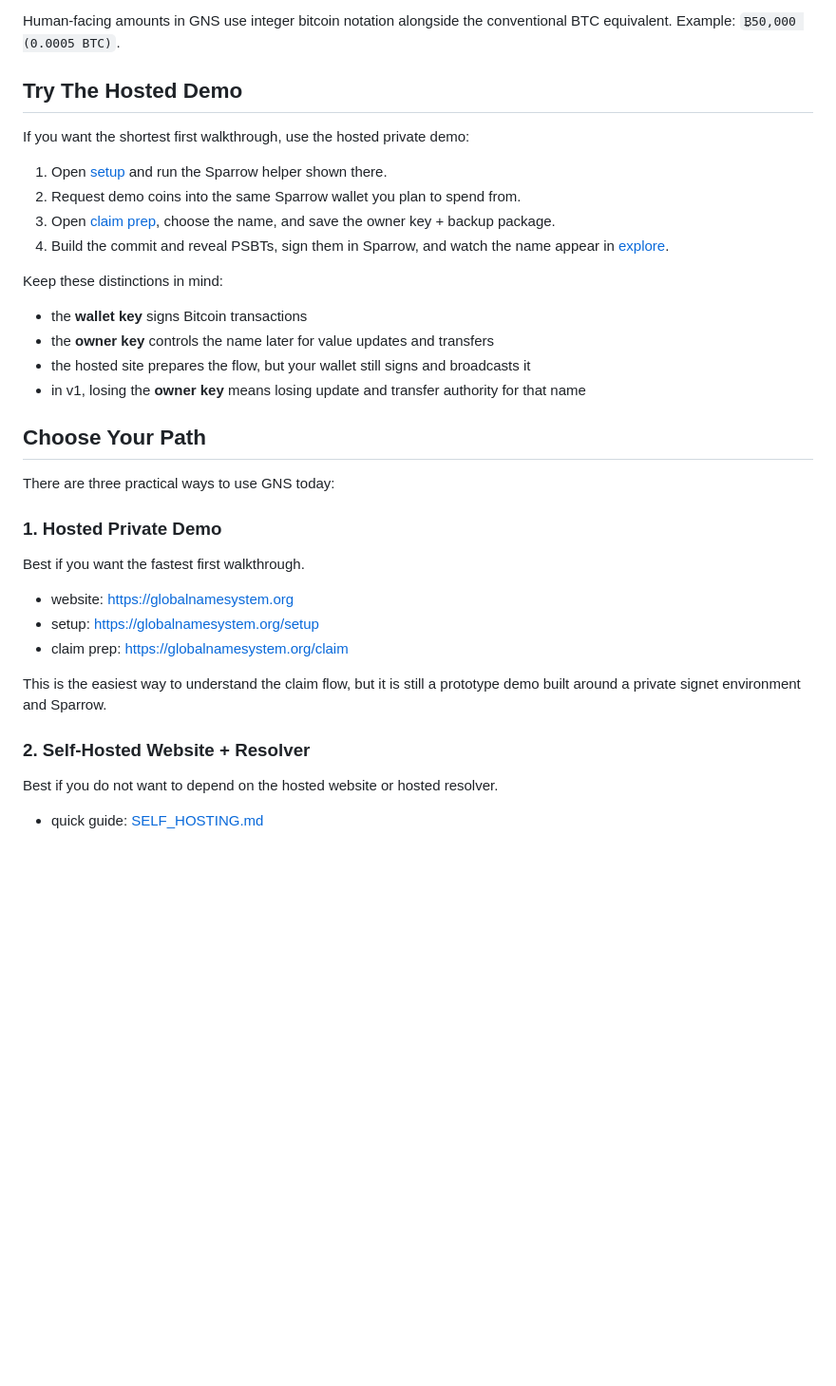
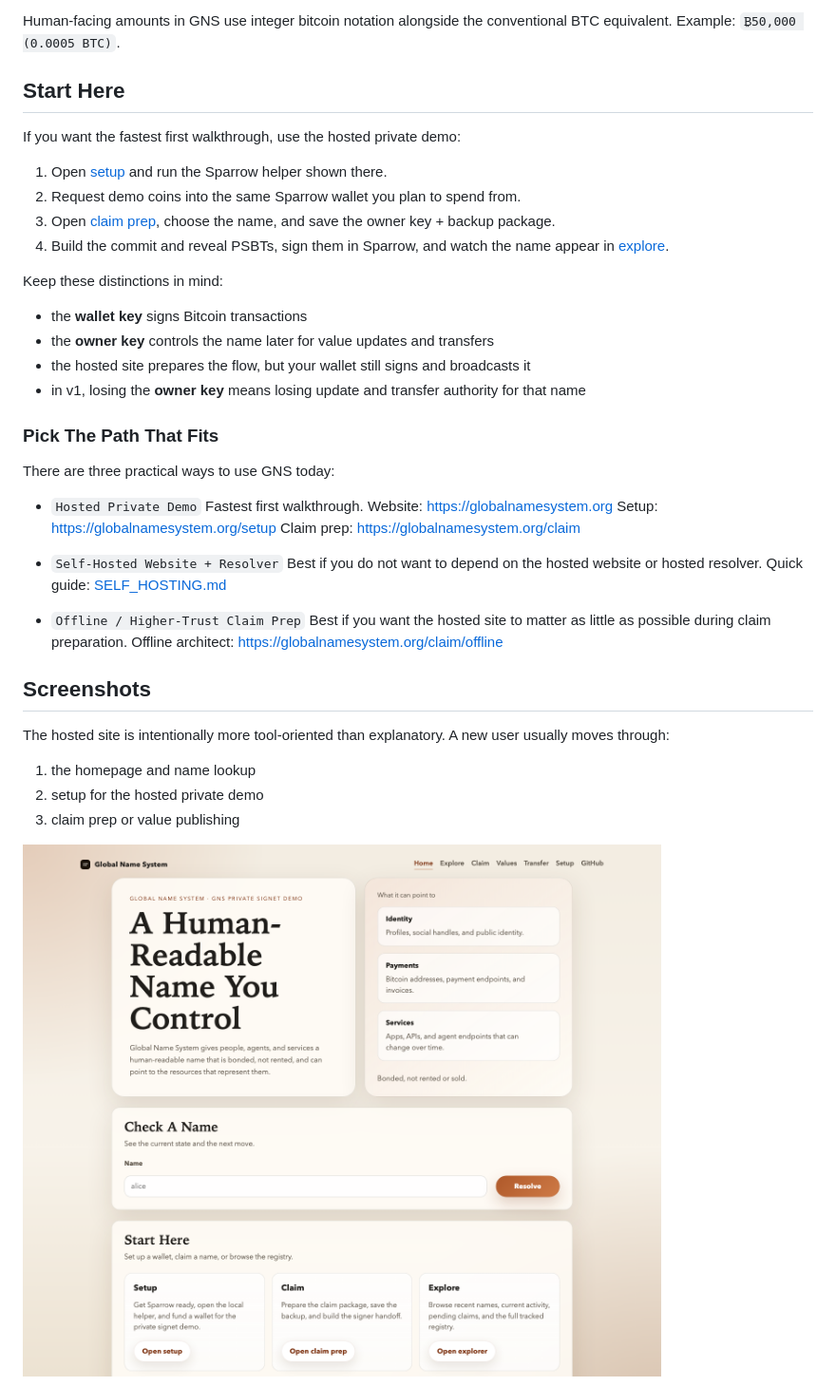
Before and after one commit to deekay/gns, a Markdown page: README.md, the part around one of its changes. Shown at 95% size. Drawn GitHub-style; pictures changed too: docs/assets/website-home.png (added); blank space fills up the shorter version.

Commit message:
Package newcomer README and setup flow

```diff
--- a/README.md
+++ b/README.md
@@ -16,9 +16,9 @@ This repository is where the fuller project explanation lives.
 
 Human-facing amounts in GNS use integer bitcoin notation alongside the conventional BTC equivalent. Example: `₿50,000 (0.0005 BTC)`.
 
-## Try The Hosted Demo
+## Start Here
 
-If you want the shortest first walkthrough, use the hosted private demo:
+If you want the fastest first walkthrough, use the hosted private demo:
 
 1. Open [setup](https://globalnamesystem.org/setup) and run the Sparrow helper shown there.
 2. Request demo coins into the same Sparrow wallet you plan to spend from.
@@ -32,23 +32,31 @@ Keep these distinctions in mind:
 - the hosted site prepares the flow, but your wallet still signs and broadcasts it
 - in v1, losing the **owner key** means losing update and transfer authority for that name
 
-## Choose Your Path
+### Pick The Path That Fits
 
 There are three practical ways to use GNS today:
 
-### 1. Hosted Private Demo
+- `Hosted Private Demo`
+  Fastest first walkthrough.
+  Website: [https://globalnamesystem.org](https://globalnamesystem.org)
+  Setup: [https://globalnamesystem.org/setup](https://globalnamesystem.org/setup)
+  Claim prep: [https://globalnamesystem.org/claim](https://globalnamesystem.org/claim)
 
-Best if you want the fastest first walkthrough.
+- `Self-Hosted Website + Resolver`
+  Best if you do not want to depend on the hosted website or hosted resolver.
+  Quick guide: [SELF_HOSTING.md](./docs/core/SELF_HOSTING.md)
 
-- website: [https://globalnamesystem.org](https://globalnamesystem.org)
-- setup: [https://globalnamesystem.org/setup](https://globalnamesystem.org/setup)
-- claim prep: [https://globalnamesystem.org/claim](https://globalnamesystem.org/claim)
+- `Offline / Higher-Trust Claim Prep`
+  Best if you want the hosted site to matter as little as possible during claim preparation.
+  Offline architect: [https://globalnamesystem.org/claim/offline](https://globalnamesystem.org/claim/offline)
 
-This is the easiest way to understand the claim flow, but it is still a prototype demo built around a private signet environment and Sparrow.
+## Screenshots
 
-### 2. Self-Hosted Website + Resolver
+The hosted site is intentionally more tool-oriented than explanatory. A new user usually moves through:
 
-Best if you do not want to depend on the hosted website or hosted resolver.
+1. the homepage and name lookup
+2. setup for the hosted private demo
+3. claim prep or value publishing
 
-- quick guide: [SELF_HOSTING.md](./docs/core/SELF_HOSTING.md)
+![GNS homepage](./docs/assets/website-home.png)
 
```
Also changed, not shown: other parts of README.md (+2 -32 lines), docs/assets/website-setup.png (added), docs/assets/website-values-bundle.png (added), 1 other file.
